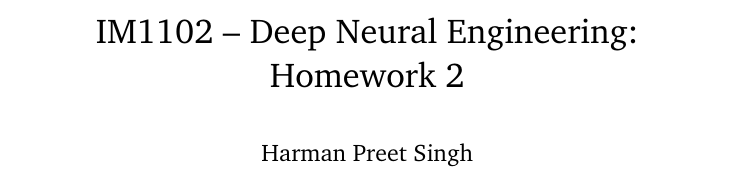
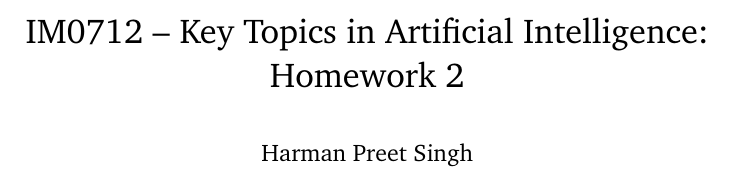
Before and after one commit to Harmxn02/msai-coursework, a LaTeX problem sheet (Key Topics in Artificial Intelligence/Homework 2/Homework 2.tex): part of the page, cut at the place of the change. Compiled offline with pdfLaTeX.

Commit message:
(fix) Key Topics in Artificial Intelligence - Homework 2

```diff
--- a/Deep Neural Engineering/Homework 2/Homework 2.tex
+++ b/Key Topics in Artificial Intelligence/Homework 2/Homework 2.tex
@@ -7,7 +7,7 @@
 
 \usepackage{charter}
 
-\title{IM1102 \textendash{} Deep Neural Engineering: \\ Homework 2}
+\title{IM0712 \textendash{} Key Topics in Artificial Intelligence: \\ Homework 2}
 \author{Harman Preet Singh}
 \date{}
 
```
Also changed, not shown: Deep Neural Engineering/Homework 2/Homework 2.pdf (deleted), Key Topics in Artificial Intelligence/Homework 2/Homework 2.pdf (added).
